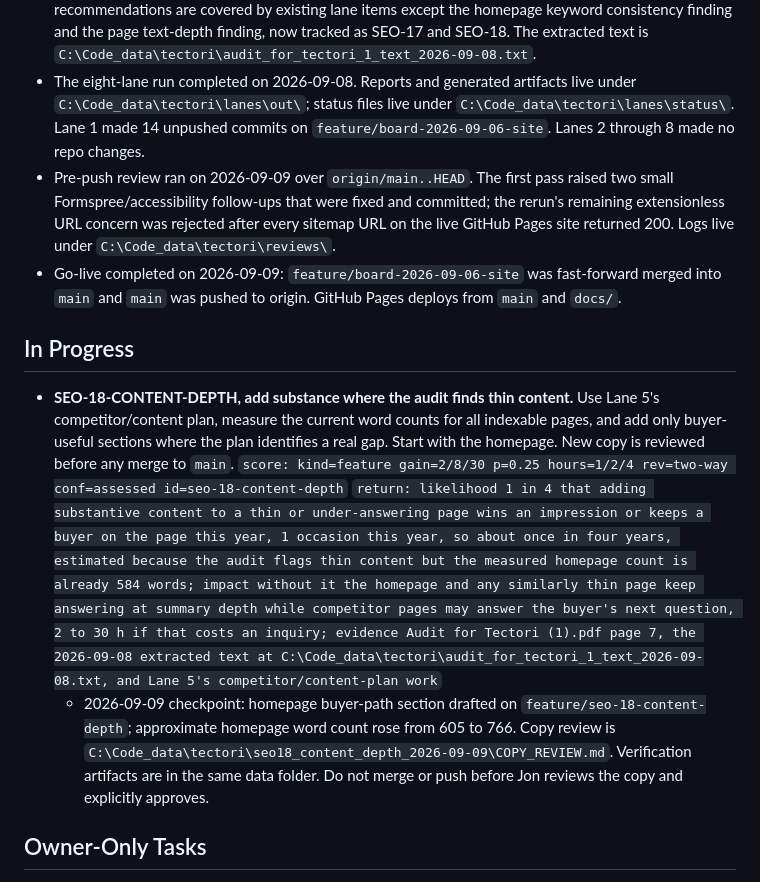
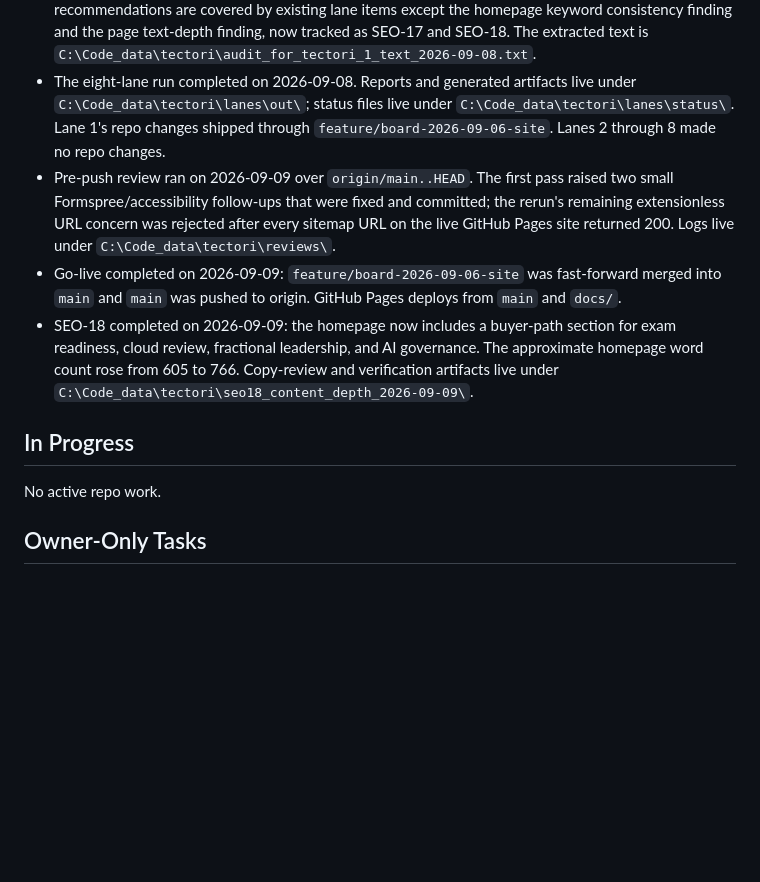
Before and after one commit to k3rt4s/tectori, a Markdown page: WORK_BOARD.md, the part around the change. GitHub-like rendering; blank space fills up the shorter version.

Commit message:
Close SEO-18 content depth work

```diff
--- a/WORK_BOARD.md
+++ b/WORK_BOARD.md
@@ -24,7 +24,7 @@ Records, not work. Nothing here is dispatchable.
   `C:\Code_data\tectori\audit_for_tectori_1_text_2026-09-08.txt`.
 - The eight-lane run completed on 2026-09-08. Reports and generated artifacts
   live under `C:\Code_data\tectori\lanes\out\`; status files live under
-  `C:\Code_data\tectori\lanes\status\`. Lane 1 made 14 unpushed commits on
+  `C:\Code_data\tectori\lanes\status\`. Lane 1's repo changes shipped through
   `feature/board-2026-09-06-site`. Lanes 2 through 8 made no repo changes.
 - Pre-push review ran on 2026-09-09 over `origin/main..HEAD`. The first pass
   raised two small Formspree/accessibility follow-ups that were fixed and
@@ -34,22 +34,15 @@ Records, not work. Nothing here is dispatchable.
 - Go-live completed on 2026-09-09: `feature/board-2026-09-06-site` was
   fast-forward merged into `main` and `main` was pushed to origin. GitHub Pages
   deploys from `main` and `docs/`.
+- SEO-18 completed on 2026-09-09: the homepage now includes a buyer-path
+  section for exam readiness, cloud review, fractional leadership, and AI
+  governance. The approximate homepage word count rose from 605 to 766.
+  Copy-review and verification artifacts live under
+  `C:\Code_data\tectori\seo18_content_depth_2026-09-09\`.
 
 ## In Progress
 
-- **SEO-18-CONTENT-DEPTH, add substance where the audit finds thin content.**
-  Use Lane 5's competitor/content plan, measure the current word counts for all
-  indexable pages, and add only buyer-useful sections where the plan identifies
-  a real gap. Start with the homepage. New copy is reviewed before any merge to
-  `main`.
-  `score: kind=feature gain=2/8/30 p=0.25 hours=1/2/4 rev=two-way conf=assessed id=seo-18-content-depth`
-  `return: likelihood 1 in 4 that adding substantive content to a thin or under-answering page wins an impression or keeps a buyer on the page this year, 1 occasion this year, so about once in four years, estimated because the audit flags thin content but the measured homepage count is already 584 words; impact without it the homepage and any similarly thin page keep answering at summary depth while competitor pages may answer the buyer's next question, 2 to 30 h if that costs an inquiry; evidence Audit for Tectori (1).pdf page 7, the 2026-09-08 extracted text at C:\Code_data\tectori\audit_for_tectori_1_text_2026-09-08.txt, and Lane 5's competitor/content-plan work`
-  - 2026-09-09 checkpoint: homepage buyer-path section drafted on
-    `feature/seo-18-content-depth`; approximate homepage word count rose from
-    605 to 766. Copy review is
-    `C:\Code_data\tectori\seo18_content_depth_2026-09-09\COPY_REVIEW.md`.
-    Verification artifacts are in the same data folder. Do not merge or push
-    before Jon reviews the copy and explicitly approves.
+No active repo work.
 
 ## Owner-Only Tasks
 
```
Also changed, not shown: CHANGELOG.md (+5 -5 lines).
